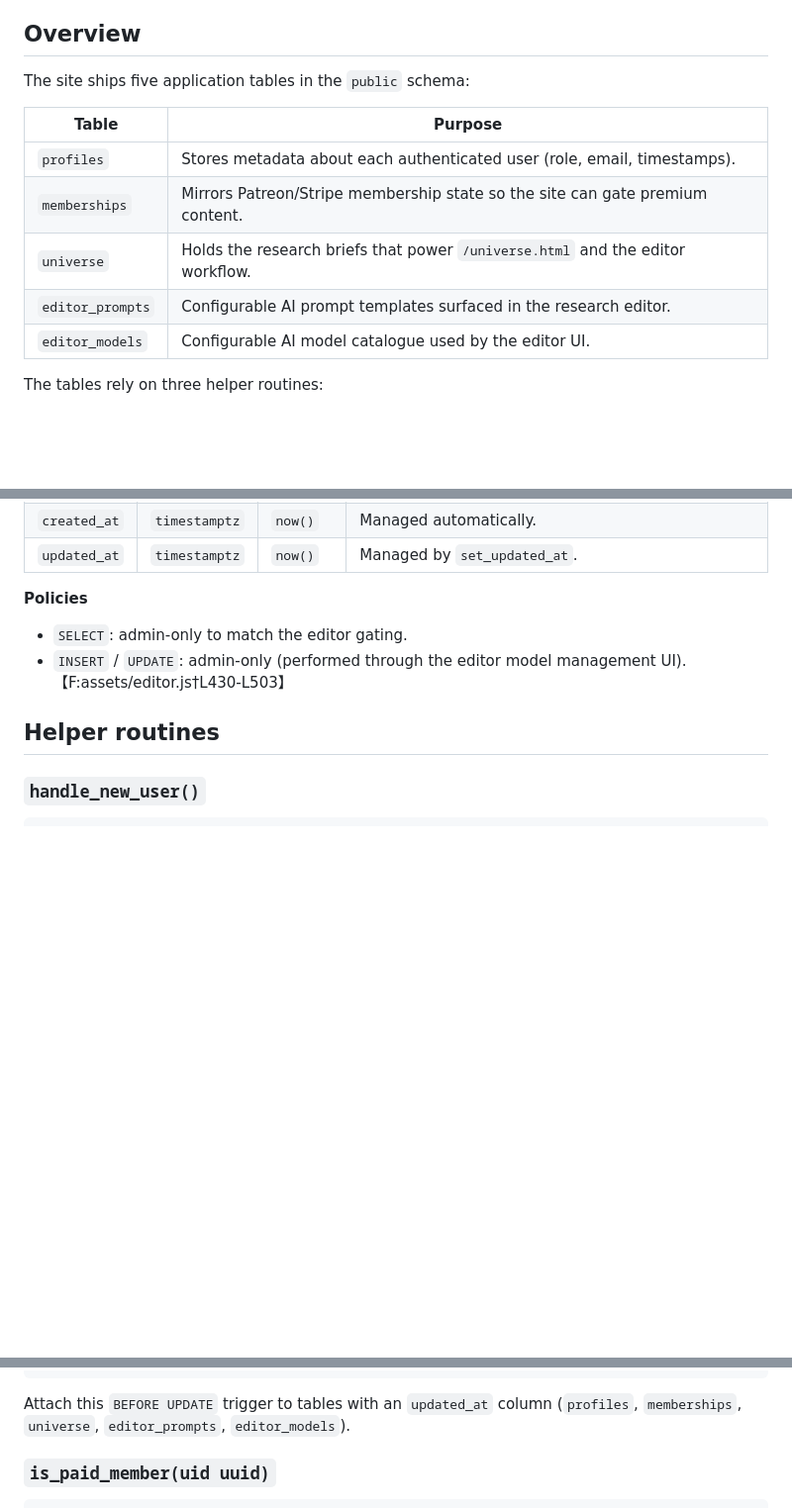
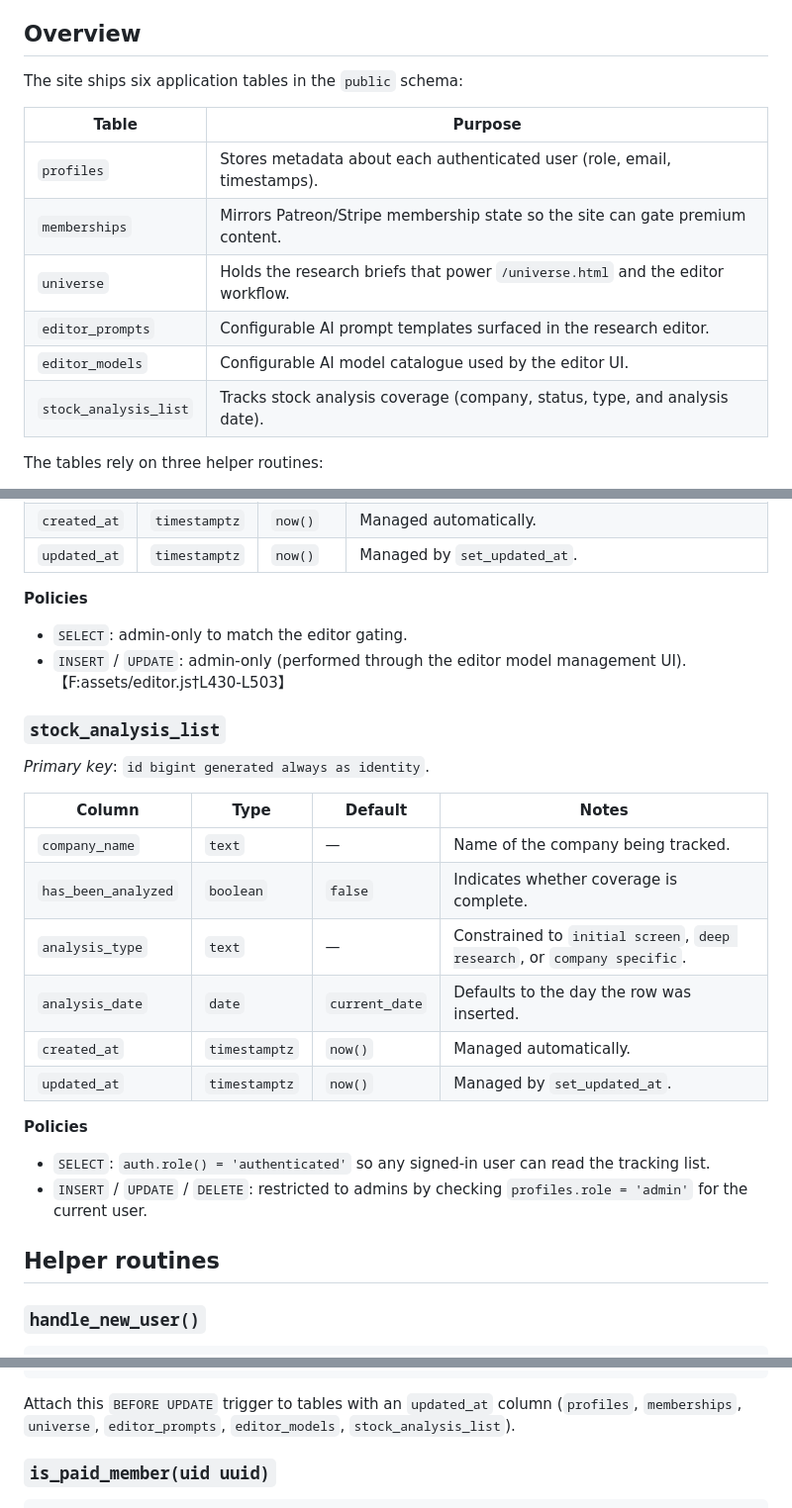
Before and after one commit to Multiproject-EJ/futurefunds-site, a Markdown page: docs/supabase-schema.md, 3 parts joined by grey strips. Shown at 99% size. Drawn GitHub-style; blank space fills up the shorter version.

Commit message:
Note trigger coverage for stock analysis list

````diff
--- a/docs/supabase-schema.md
+++ b/docs/supabase-schema.md
@@ -7,7 +7,7 @@ access rules.
 
 ## Overview
 
-The site ships five application tables in the `public` schema:
+The site ships six application tables in the `public` schema:
 
 | Table | Purpose |
 | --- | --- |
@@ -16,6 +16,7 @@ The site ships five application tables in the `public` schema:
 | `universe` | Holds the research briefs that power `/universe.html` and the editor workflow. |
 | `editor_prompts` | Configurable AI prompt templates surfaced in the research editor. |
 | `editor_models` | Configurable AI model catalogue used by the editor UI. |
+| `stock_analysis_list` | Tracks stock analysis coverage (company, status, type, and analysis date). |
 
 The tables rely on three helper routines:
 
@@ -132,6 +133,24 @@ The tables rely on three helper routines:
 - `SELECT`: admin-only to match the editor gating.
 - `INSERT` / `UPDATE`: admin-only (performed through the editor model management UI).【F:assets/editor.js†L430-L503】
 
+### `stock_analysis_list`
+
+*Primary key*: `id bigint generated always as identity`.
+
+| Column | Type | Default | Notes |
+| --- | --- | --- | --- |
+| `company_name` | `text` | — | Name of the company being tracked. |
+| `has_been_analyzed` | `boolean` | `false` | Indicates whether coverage is complete. |
+| `analysis_type` | `text` | — | Constrained to `initial screen`, `deep research`, or `company specific`. |
+| `analysis_date` | `date` | `current_date` | Defaults to the day the row was inserted. |
+| `created_at` | `timestamptz` | `now()` | Managed automatically. |
+| `updated_at` | `timestamptz` | `now()` | Managed by `set_updated_at`. |
+
+**Policies**
+
+- `SELECT`: `auth.role() = 'authenticated'` so any signed-in user can read the tracking list.
+- `INSERT` / `UPDATE` / `DELETE`: restricted to admins by checking `profiles.role = 'admin'` for the current user.
+
 ## Helper routines
 
 ### `handle_new_user()`
@@ -171,7 +190,7 @@ end;
 $$;
 ```
 
-Attach this `BEFORE UPDATE` trigger to tables with an `updated_at` column (`profiles`, `memberships`, `universe`, `editor_prompts`, `editor_models`).
+Attach this `BEFORE UPDATE` trigger to tables with an `updated_at` column (`profiles`, `memberships`, `universe`, `editor_prompts`, `editor_models`, `stock_analysis_list`).
 
 ### `is_paid_member(uid uuid)`
 
````
